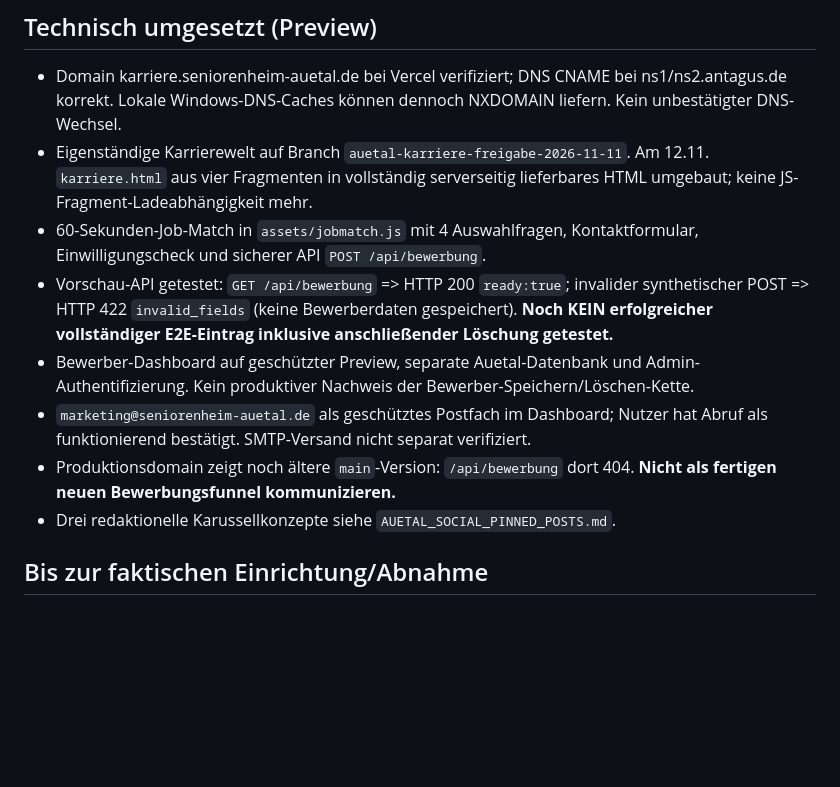
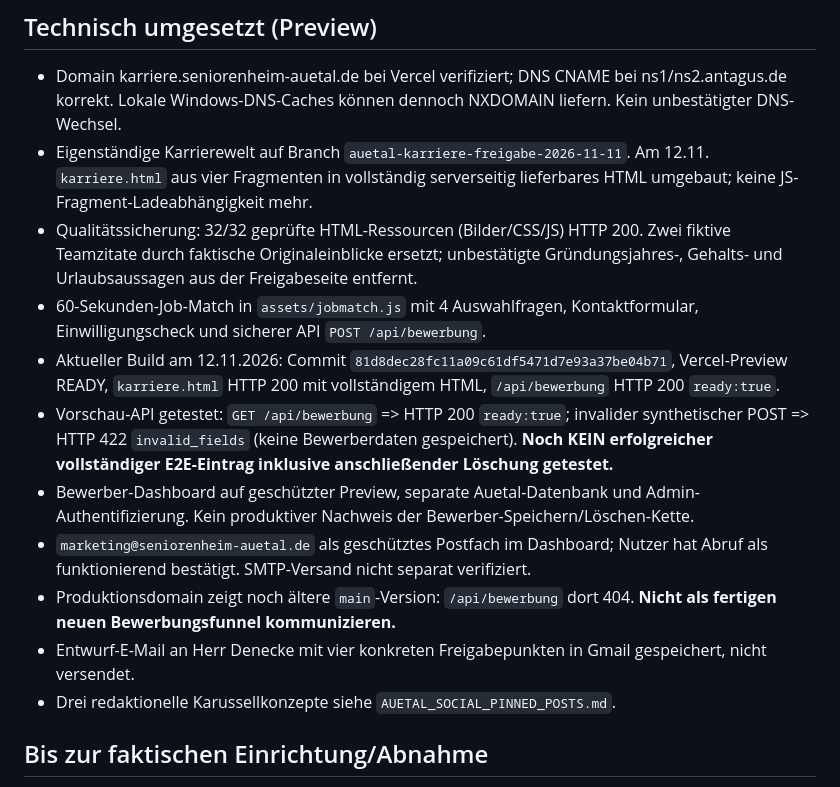
Before and after one commit to ravoeee-droid/Seniorenheim-Auetal, a Markdown page: AUETAL_UEBERGABE_2026-11-12.md, the part around the change. Rendered like a GitHub page; blank space fills up the shorter version.

Commit message:
docs(auetal): record verified preview QA and pending customer approvals

```diff
--- a/AUETAL_UEBERGABE_2026-11-12.md
+++ b/AUETAL_UEBERGABE_2026-11-12.md
@@ -4,11 +4,14 @@
 ## Technisch umgesetzt (Preview)
 - Domain karriere.seniorenheim-auetal.de bei Vercel verifiziert; DNS CNAME bei ns1/ns2.antagus.de korrekt. Lokale Windows-DNS-Caches können dennoch NXDOMAIN liefern. Kein unbestätigter DNS-Wechsel.
 - Eigenständige Karrierewelt auf Branch `auetal-karriere-freigabe-2026-11-11`. Am 12.11. `karriere.html` aus vier Fragmenten in vollständig serverseitig lieferbares HTML umgebaut; keine JS-Fragment-Ladeabhängigkeit mehr.
+- Qualitätssicherung: 32/32 geprüfte HTML-Ressourcen (Bilder/CSS/JS) HTTP 200. Zwei fiktive Teamzitate durch faktische Originaleinblicke ersetzt; unbestätigte Gründungsjahres-, Gehalts- und Urlaubsaussagen aus der Freigabeseite entfernt.
 - 60-Sekunden-Job-Match in `assets/jobmatch.js` mit 4 Auswahlfragen, Kontaktformular, Einwilligungscheck und sicherer API `POST /api/bewerbung`.
+- Aktueller Build am 12.11.2026: Commit `81d8dec28fc11a09c61df5471d7e93a37be04b71`, Vercel-Preview READY, `karriere.html` HTTP 200 mit vollständigem HTML, `/api/bewerbung` HTTP 200 `ready:true`.
 - Vorschau-API getestet: `GET /api/bewerbung` => HTTP 200 `ready:true`; invalider synthetischer POST => HTTP 422 `invalid_fields` (keine Bewerberdaten gespeichert). **Noch KEIN erfolgreicher vollständiger E2E-Eintrag inklusive anschließender Löschung getestet.**
 - Bewerber-Dashboard auf geschützter Preview, separate Auetal-Datenbank und Admin-Authentifizierung. Kein produktiver Nachweis der Bewerber-Speichern/Löschen-Kette.
 - `marketing@seniorenheim-auetal.de` als geschütztes Postfach im Dashboard; Nutzer hat Abruf als funktionierend bestätigt. SMTP-Versand nicht separat verifiziert.
 - Produktionsdomain zeigt noch ältere `main`-Version: `/api/bewerbung` dort 404. **Nicht als fertigen neuen Bewerbungsfunnel kommunizieren.**
+- Entwurf-E-Mail an Herr Denecke mit vier konkreten Freigabepunkten in Gmail gespeichert, nicht versendet.
 - Drei redaktionelle Karussellkonzepte siehe `AUETAL_SOCIAL_PINNED_POSTS.md`.
 
 ## Bis zur faktischen Einrichtung/Abnahme
```
